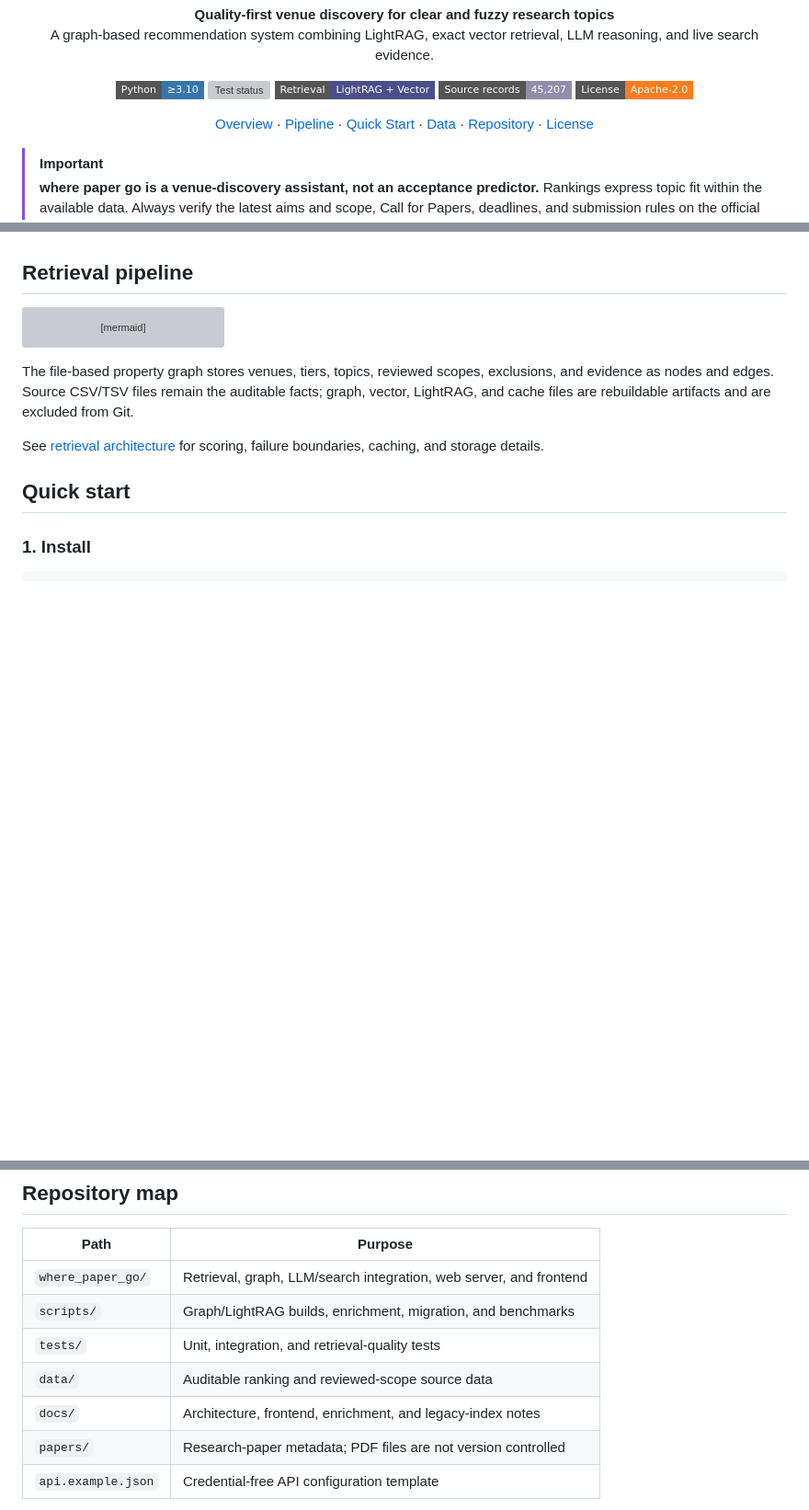
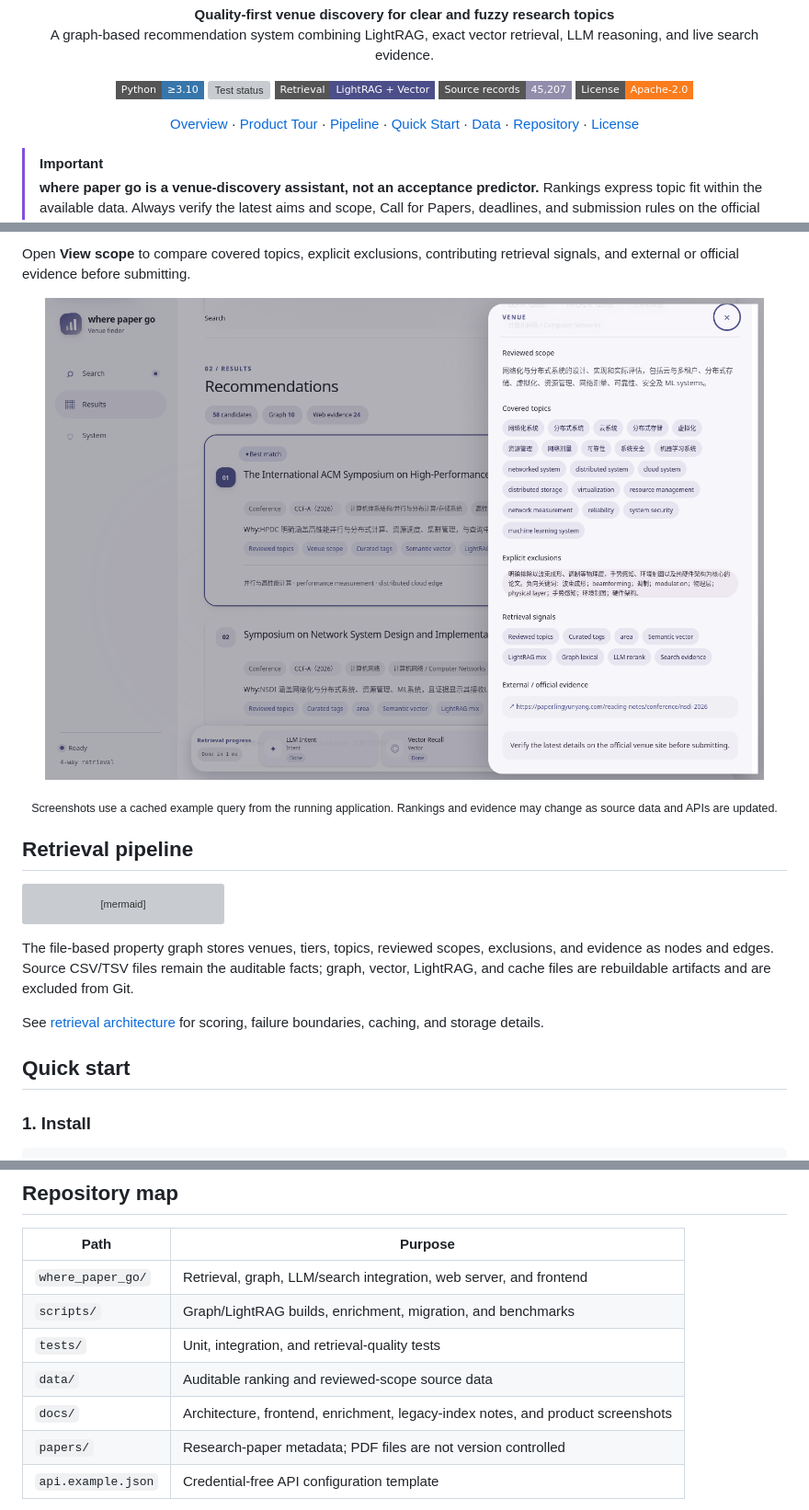
Before and after one commit to rudykon/Where_Papers_Go, a Markdown page: README.md, 3 parts joined by grey strips. Shown at 92% size. Drawn GitHub-style; pictures changed too: docs/screenshots/03-venue-details-en.png (added); badges without logos; blank space fills up the shorter version; grey boxes are pictures that could not be loaded.

Commit message:
Add bilingual product walkthrough screenshots

```diff
--- a/README.md
+++ b/README.md
@@ -19,6 +19,7 @@
 
 <p align="center">
   <a href="#overview">Overview</a> ·
+  <a href="#product-tour">Product Tour</a> ·
   <a href="#retrieval-pipeline">Pipeline</a> ·
   <a href="#quick-start">Quick Start</a> ·
   <a href="#data-coverage">Data</a> ·
@@ -51,3 +80,10 @@ Key product behavior:
+Open **View scope** to compare covered topics, explicit exclusions, contributing retrieval signals, and external or official evidence before submitting.
+
+<p align="center">
+  <img src="docs/screenshots/03-venue-details-en.png" alt="Venue detail drawer showing scope topics, exclusions, retrieval signals, and external evidence" width="94%">
+</p>
+
+<p align="center"><sub>Screenshots use a cached example query from the running application. Rankings and evidence may change as source data and APIs are updated.</sub></p>
 
 <a id="retrieval-pipeline"></a>
 ## Retrieval pipeline
@@ -185,7 +221,7 @@ The test suite covers target expressions, source counts, entity merging, graph i
 | `scripts/` | Graph/LightRAG builds, enrichment, migration, and benchmarks |
 | `tests/` | Unit, integration, and retrieval-quality tests |
 | `data/` | Auditable ranking and reviewed-scope source data |
-| `docs/` | Architecture, frontend, enrichment, and legacy-index notes |
+| `docs/` | Architecture, frontend, enrichment, legacy-index notes, and product screenshots |
 | `papers/` | Research-paper metadata; PDF files are not version controlled |
 | `api.example.json` | Credential-free API configuration template |
 
```
Also changed, not shown: other parts of README.md (+28 -0 lines), README_zh.md (+37 -1 lines), docs/screenshots/01-search-and-filters-en.png (added), docs/screenshots/01-search-and-filters-zh.png (added), docs/screenshots/02-ranked-results-en.png (added), docs/screenshots/02-ranked-results-zh.png (added), docs/screenshots/03-venue-details-zh.png (added).
